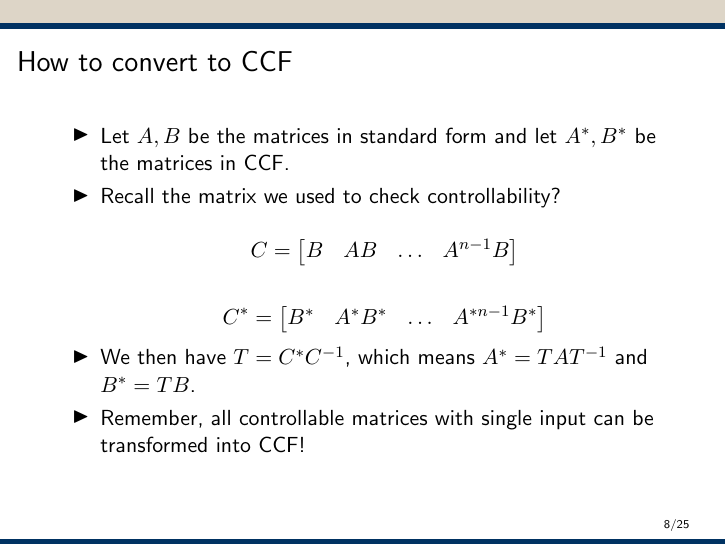
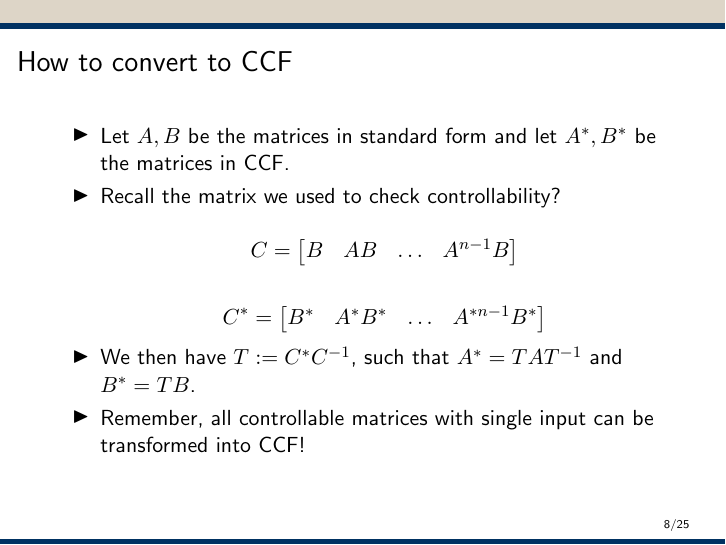
Before and after one commit to hkntutoring/ee16b-mt2-review, LaTeX slides (mt2.tex): page 15 of 61. Compiled offline with pdfLaTeX.

Commit message:
Another little wording improvement

```diff
--- a/mt2.tex
+++ b/mt2.tex
@@ -123,7 +123,7 @@
 	    \[ C^* = \begin{bmatrix}
 	               B^*& A^*B^* & \hdots & A^{*n-1}B^*
 	            \end{bmatrix}\]
-	    \item We then have $T = C^*C^{-1}$,  which means  $A^* = TAT^{-1}$ and $B^* = TB$.
+	    \item We then have $T := C^*C^{-1}$,  such that $A^* = TAT^{-1}$ and $B^* = TB$.
 	    \item Remember, all controllable matrices with single input can be transformed into CCF!
 	\end{itemize}
 	\end{frame}
```
Also changed, not shown: mt2.pdf.
